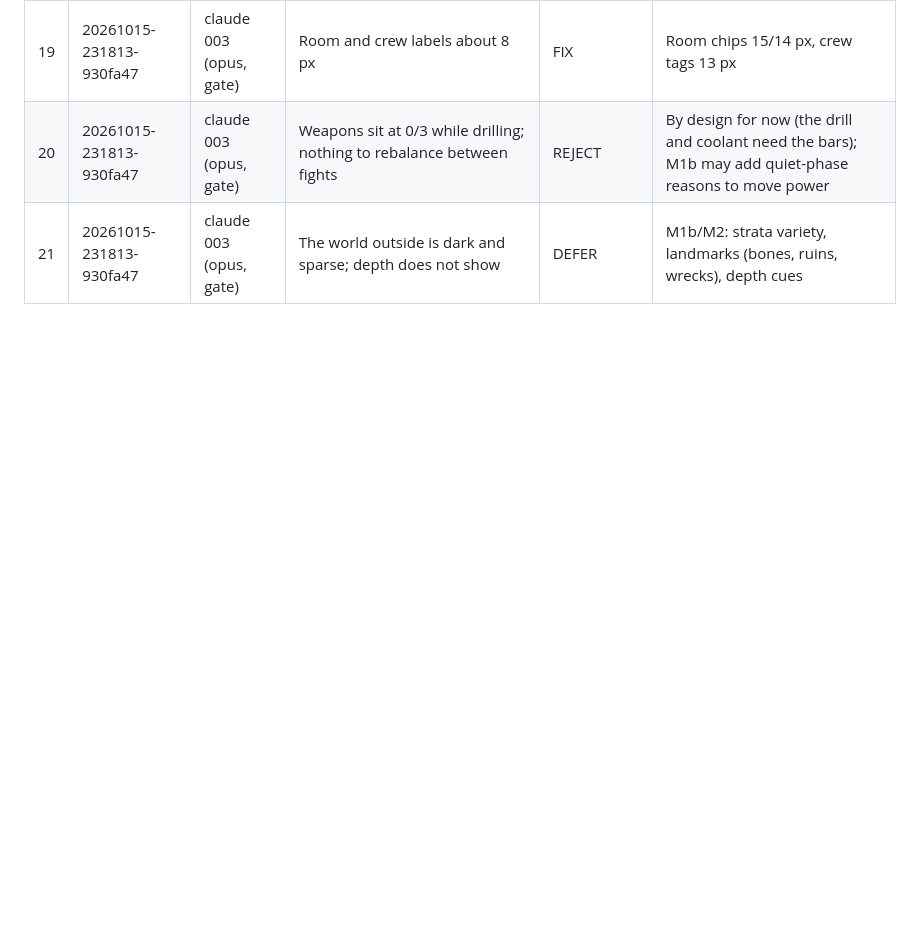
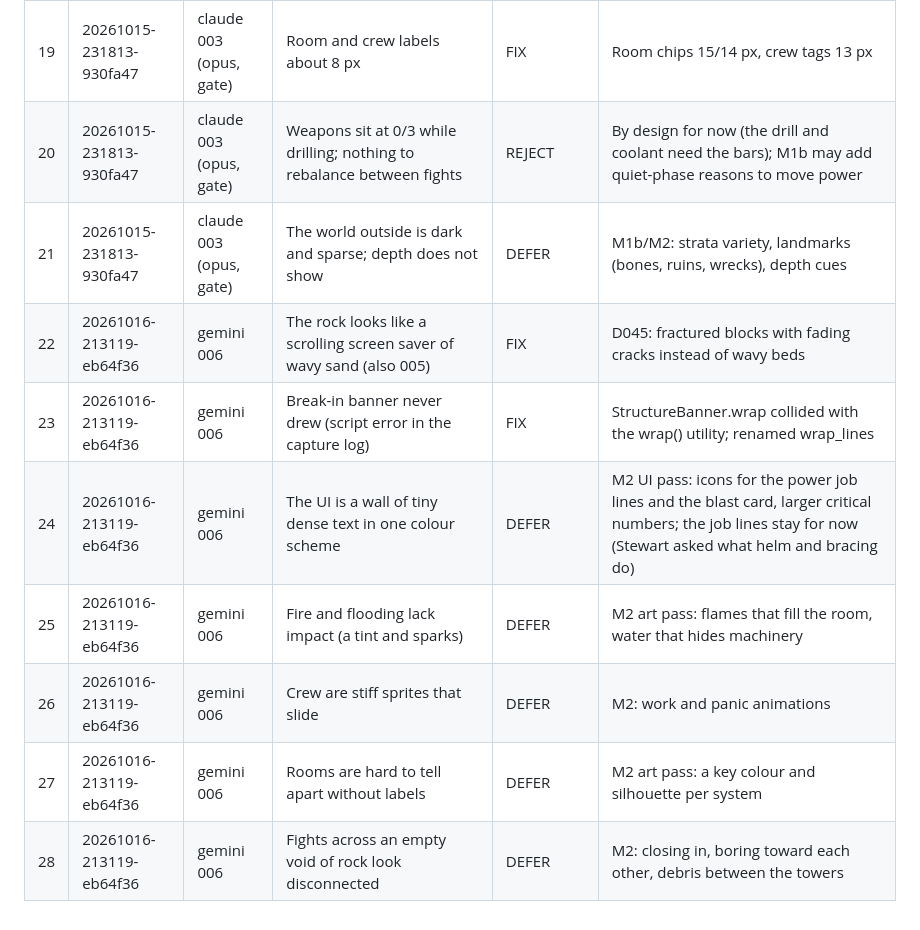
Before and after one commit to Samizdat-Publications/inner-sun, a Markdown page: review/LEDGER.md, the part around the change. Rendered like a GitHub page; blank space fills up the shorter version.

Commit message:
Ledger: triage of Gemini critic 006
Co-Authored-By: Claude Opus 5.5 <noreply@anthropic.com>

```diff
--- a/review/LEDGER.md
+++ b/review/LEDGER.md
@@ -26,3 +26,10 @@ A rejected issue that returns in 2 later critiques becomes FIX or goes to docs/N
 | 19 | 20261015-231813-930fa47 | claude 003 (opus, gate) | Room and crew labels about 8 px | FIX | Room chips 15/14 px, crew tags 13 px |
 | 20 | 20261015-231813-930fa47 | claude 003 (opus, gate) | Weapons sit at 0/3 while drilling; nothing to rebalance between fights | REJECT | By design for now (the drill and coolant need the bars); M1b may add quiet-phase reasons to move power |
 | 21 | 20261015-231813-930fa47 | claude 003 (opus, gate) | The world outside is dark and sparse; depth does not show | DEFER | M1b/M2: strata variety, landmarks (bones, ruins, wrecks), depth cues |
+| 22 | 20261016-213119-eb64f36 | gemini 006 | The rock looks like a scrolling screen saver of wavy sand (also 005) | FIX | D045: fractured blocks with fading cracks instead of wavy beds |
+| 23 | 20261016-213119-eb64f36 | gemini 006 | Break-in banner never drew (script error in the capture log) | FIX | StructureBanner.wrap collided with the wrap() utility; renamed wrap_lines |
+| 24 | 20261016-213119-eb64f36 | gemini 006 | The UI is a wall of tiny dense text in one colour scheme | DEFER | M2 UI pass: icons for the power job lines and the blast card, larger critical numbers; the job lines stay for now (Stewart asked what helm and bracing do) |
+| 25 | 20261016-213119-eb64f36 | gemini 006 | Fire and flooding lack impact (a tint and sparks) | DEFER | M2 art pass: flames that fill the room, water that hides machinery |
+| 26 | 20261016-213119-eb64f36 | gemini 006 | Crew are stiff sprites that slide | DEFER | M2: work and panic animations |
+| 27 | 20261016-213119-eb64f36 | gemini 006 | Rooms are hard to tell apart without labels | DEFER | M2 art pass: a key colour and silhouette per system |
+| 28 | 20261016-213119-eb64f36 | gemini 006 | Fights across an empty void of rock look disconnected | DEFER | M2: closing in, boring toward each other, debris between the towers |
```
